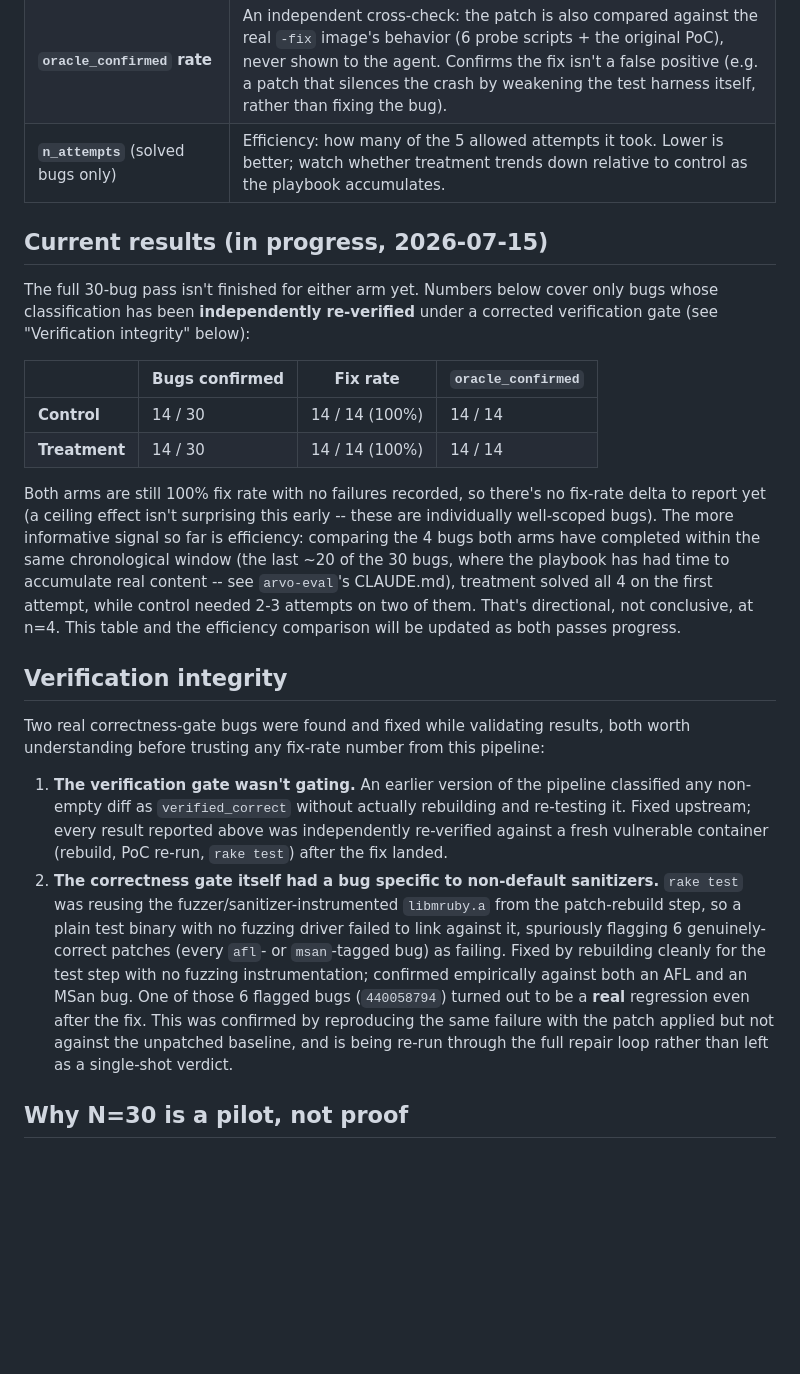
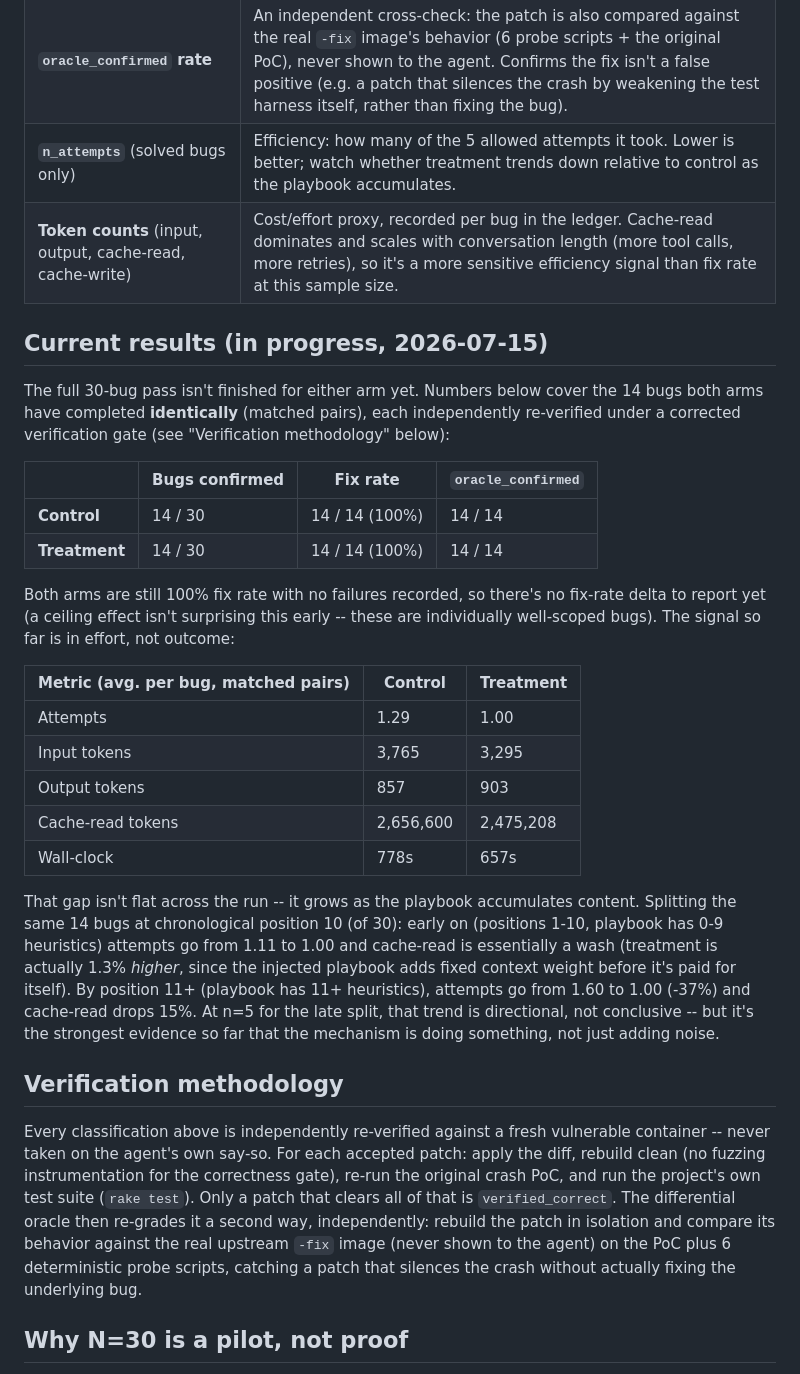
Before and after one commit to sysec-uic/Panacea, a Markdown page: EVALUATION.md, the part around the change. Rendered like a GitHub page; blank space fills up the shorter version.

Commit message:
docs: add token-count metrics, reframe verification section as methodology
Metrics table and results now include token/effort comparisons (matched
pairs + early-vs-late split), not just fix rate. Verification section
describes the current methodology instead of narrating past bugs found
while building it.

```diff
--- a/EVALUATION.md
+++ b/EVALUATION.md
@@ -41,12 +41,14 @@ every bug.
 | **Fix rate** (`verified_correct` / total attempted) | The primary metric. A patch is `verified_correct` only if it applies cleanly to a fresh vulnerable container, rebuilds, makes the crash go away, and passes mruby's own correctness test suite (`rake test`), not just "the agent produced a diff." |
 | **`oracle_confirmed` rate** | An independent cross-check: the patch is also compared against the real `-fix` image's behavior (6 probe scripts + the original PoC), never shown to the agent. Confirms the fix isn't a false positive (e.g. a patch that silences the crash by weakening the test harness itself, rather than fixing the bug). |
 | **`n_attempts`** (solved bugs only) | Efficiency: how many of the 5 allowed attempts it took. Lower is better; watch whether treatment trends down relative to control as the playbook accumulates. |
+| **Token counts** (input, output, cache-read, cache-write) | Cost/effort proxy, recorded per bug in the ledger. Cache-read dominates and scales with conversation length (more tool calls, more retries), so it's a more sensitive efficiency signal than fix rate at this sample size. |
 
 ## Current results (in progress, 2026-07-15)
 
-The full 30-bug pass isn't finished for either arm yet. Numbers below cover only
-bugs whose classification has been **independently re-verified** under a corrected
-verification gate (see "Verification integrity" below):
+The full 30-bug pass isn't finished for either arm yet. Numbers below cover the
+14 bugs both arms have completed **identically** (matched pairs), each
+independently re-verified under a corrected verification gate (see
+"Verification methodology" below):
 
 | | Bugs confirmed | Fix rate | `oracle_confirmed` |
 |---|---|---|---|
@@ -55,35 +57,39 @@ verification gate (see "Verification integrity" below):
 
 Both arms are still 100% fix rate with no failures recorded, so there's no
 fix-rate delta to report yet (a ceiling effect isn't surprising this early --
-these are individually well-scoped bugs). The more informative signal so far is
-efficiency: comparing the 4 bugs both arms have completed within the same
-chronological window (the last ~20 of the 30 bugs, where the playbook has had
-time to accumulate real content -- see `arvo-eval`'s CLAUDE.md), treatment
-solved all 4 on the first attempt, while control needed 2-3 attempts on two of
-them. That's directional, not conclusive, at n=4. This table and the efficiency
-comparison will be updated as both passes progress.
+these are individually well-scoped bugs). The signal so far is in effort, not
+outcome:
 
-## Verification integrity
+| Metric (avg. per bug, matched pairs) | Control | Treatment |
+|---|---|---|
+| Attempts | 1.29 | 1.00 |
+| Input tokens | 3,765 | 3,295 |
+| Output tokens | 857 | 903 |
+| Cache-read tokens | 2,656,600 | 2,475,208 |
+| Wall-clock | 778s | 657s |
 
-Two real correctness-gate bugs were found and fixed while validating results, both
-worth understanding before trusting any fix-rate number from this pipeline:
+That gap isn't flat across the run -- it grows as the playbook accumulates
+content. Splitting the same 14 bugs at chronological position 10 (of 30):
+early on (positions 1-10, playbook has 0-9 heuristics) attempts go from 1.11
+to 1.00 and cache-read is essentially a wash (treatment is actually 1.3%
+*higher*, since the injected playbook adds fixed context weight before it's
+paid for itself). By position 11+ (playbook has 11+ heuristics), attempts go
+from 1.60 to 1.00 (-37%) and cache-read drops 15%. At n=5 for the late split,
+that trend is directional, not conclusive -- but it's the strongest evidence
+so far that the mechanism is doing something, not just adding noise.
 
-1. **The verification gate wasn't gating.** An earlier version of the pipeline
-   classified any non-empty diff as `verified_correct` without actually rebuilding
-   and re-testing it. Fixed upstream; every result reported above was independently
-   re-verified against a fresh vulnerable container (rebuild, PoC re-run, `rake test`)
-   after the fix landed.
-2. **The correctness gate itself had a bug specific to non-default sanitizers.**
-   `rake test` was reusing the fuzzer/sanitizer-instrumented `libmruby.a` from the
-   patch-rebuild step, so a plain test binary with no fuzzing driver failed to link
-   against it, spuriously flagging 6 genuinely-correct patches (every `afl`- or
-   `msan`-tagged bug) as failing. Fixed by rebuilding cleanly for the test step
-   with no fuzzing instrumentation; confirmed empirically against both an AFL and
-   an MSan bug. One of those 6 flagged bugs (`440058794`) turned out to be a
-   **real** regression even after the fix. This was confirmed by reproducing the same
-   failure with the patch applied but not against the unpatched baseline, and is
-   being re-run through the full repair loop rather than left as a single-shot
-   verdict.
+## Verification methodology
+
+Every classification above is independently re-verified against a fresh
+vulnerable container -- never taken on the agent's own say-so. For each
+accepted patch: apply the diff, rebuild clean (no fuzzing instrumentation for
+the correctness gate), re-run the original crash PoC, and run the project's
+own test suite (`rake test`). Only a patch that clears all of that is
+`verified_correct`. The differential oracle then re-grades it a second way,
+independently: rebuild the patch in isolation and compare its behavior
+against the real upstream `-fix` image (never shown to the agent) on the PoC
+plus 6 deterministic probe scripts, catching a patch that silences the crash
+without actually fixing the underlying bug.
 
 ## Why N=30 is a pilot, not proof
 
```
